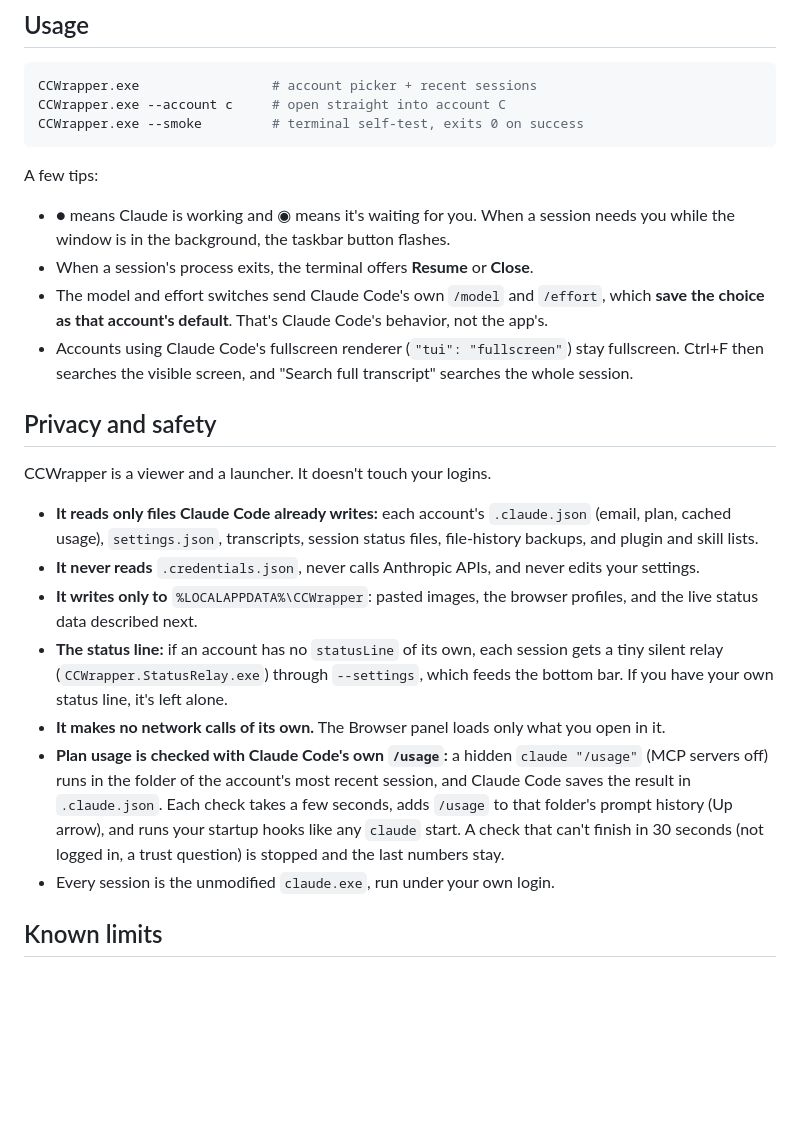
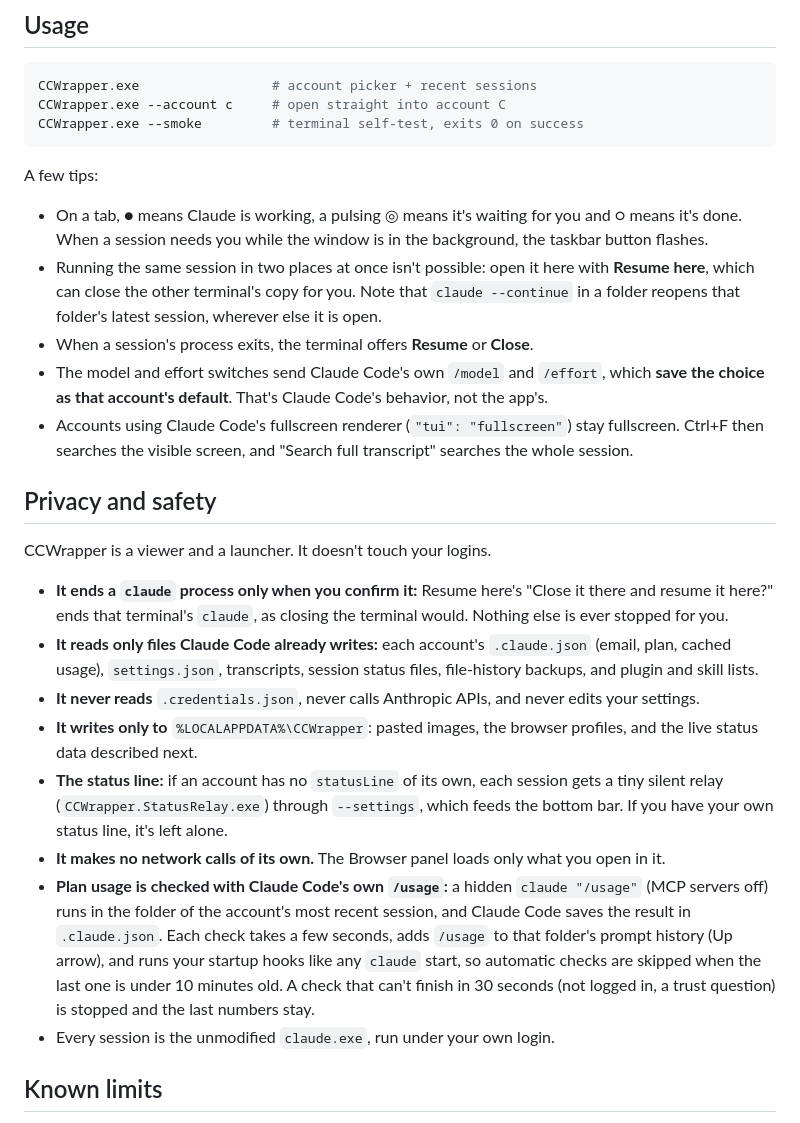
Before and after one commit to PieMH/CCWrapper, a Markdown page: README.md, the part around one of its changes. GitHub-like rendering; blank space fills up the shorter version.

````diff
--- a/README.md
+++ b/README.md
@@ -136,7 +133,8 @@ CCWrapper.exe --smoke         # terminal self-test, exits 0 on success
 ```
 
 A few tips:
-- ● means Claude is working and ◉ means it's waiting for you. When a session needs you while the window is in the background, the taskbar button flashes.
+- On a tab, ● means Claude is working, a pulsing ◎ means it's waiting for you and ○ means it's done. When a session needs you while the window is in the background, the taskbar button flashes.
+- Running the same session in two places at once isn't possible: open it here with **Resume here**, which can close the other terminal's copy for you. Note that `claude --continue` in a folder reopens that folder's latest session, wherever else it is open.
 - When a session's process exits, the terminal offers **Resume** or **Close**.
 - The model and effort switches send Claude Code's own `/model` and `/effort`, which **save the choice as that account's default**. That's Claude Code's behavior, not the app's.
 - Accounts using Claude Code's fullscreen renderer (`"tui": "fullscreen"`) stay fullscreen. Ctrl+F then searches the visible screen, and "Search full transcript" searches the whole session.
@@ -145,12 +143,13 @@ A few tips:
 
 CCWrapper is a viewer and a launcher. It doesn't touch your logins.
 
+- **It ends a `claude` process only when you confirm it:** Resume here's "Close it there and resume it here?" ends that terminal's `claude`, as closing the terminal would. Nothing else is ever stopped for you.
 - **It reads only files Claude Code already writes:** each account's `.claude.json` (email, plan, cached usage), `settings.json`, transcripts, session status files, file-history backups, and plugin and skill lists.
 - **It never reads** `.credentials.json`, never calls Anthropic APIs, and never edits your settings.
 - **It writes only to** `%LOCALAPPDATA%\CCWrapper`: pasted images, the browser profiles, and the live status data described next.
 - **The status line:** if an account has no `statusLine` of its own, each session gets a tiny silent relay (`CCWrapper.StatusRelay.exe`) through `--settings`, which feeds the bottom bar. If you have your own status line, it's left alone.
 - **It makes no network calls of its own.** The Browser panel loads only what you open in it.
-- **Plan usage is checked with Claude Code's own `/usage`:** a hidden `claude "/usage"` (MCP servers off) runs in the folder of the account's most recent session, and Claude Code saves the result in `.claude.json`. Each check takes a few seconds, adds `/usage` to that folder's prompt history (Up arrow), and runs your startup hooks like any `claude` start. A check that can't finish in 30 seconds (not logged in, a trust question) is stopped and the last numbers stay.
+- **Plan usage is checked with Claude Code's own `/usage`:** a hidden `claude "/usage"` (MCP servers off) runs in the folder of the account's most recent session, and Claude Code saves the result in `.claude.json`. Each check takes a few seconds, adds `/usage` to that folder's prompt history (Up arrow), and runs your startup hooks like any `claude` start, so automatic checks are skipped when the last one is under 10 minutes old. A check that can't finish in 30 seconds (not logged in, a trust question) is stopped and the last numbers stay.
 - Every session is the unmodified `claude.exe`, run under your own login.
 
 ## Known limits
````
Also changed, not shown: other parts of README.md (+32 -29 lines), CLAUDE.md (added, +59 -0 lines), docs/screenshot.png (added), 3 other files.
